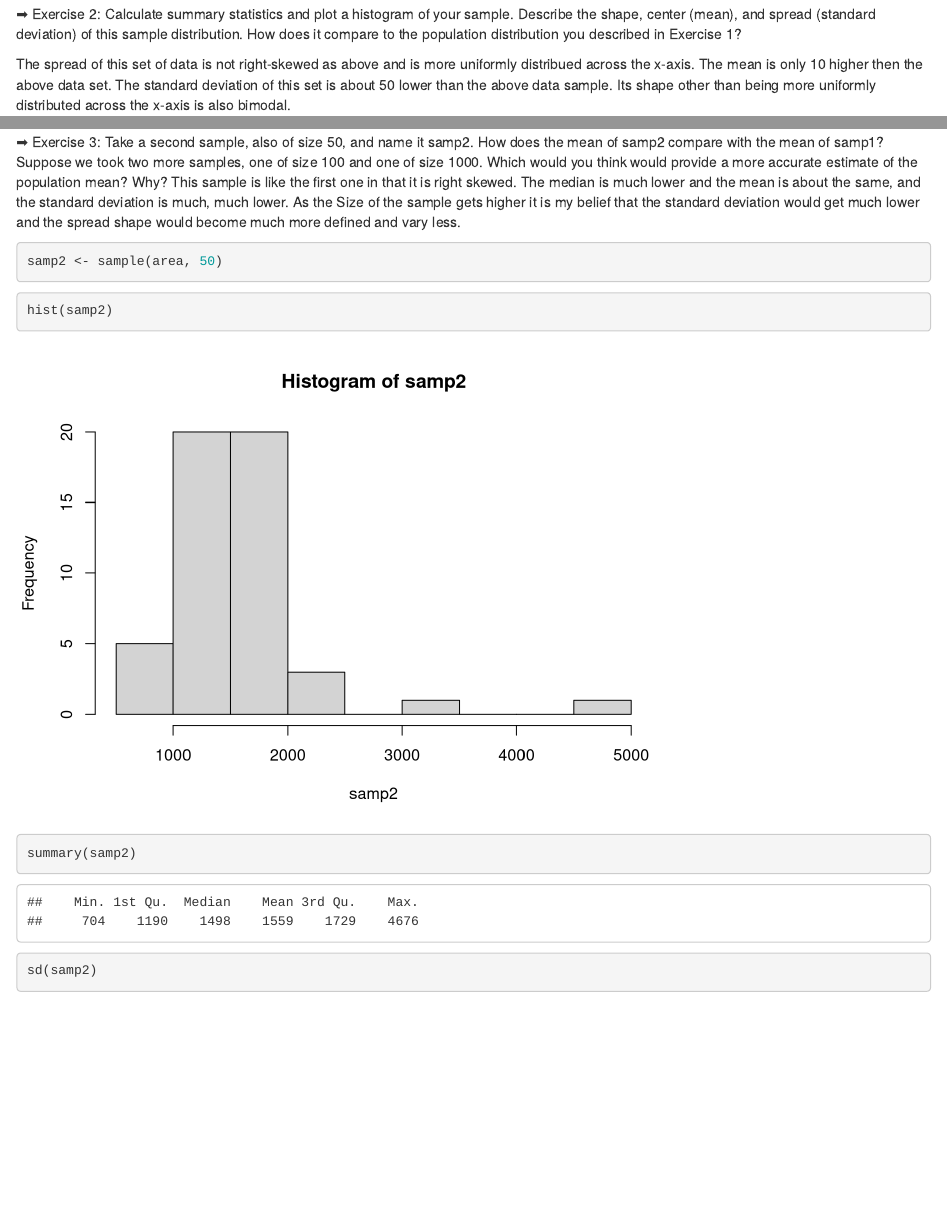
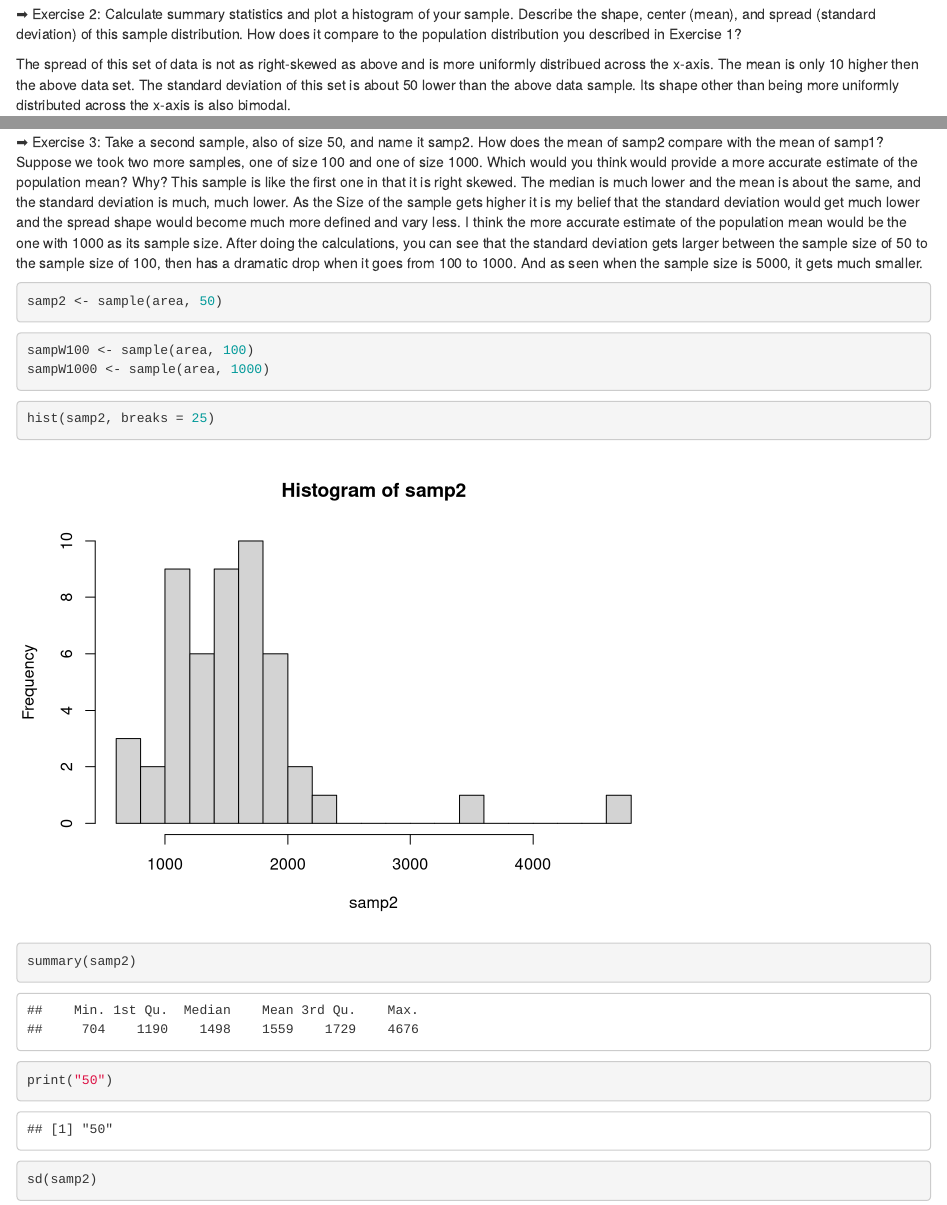
Before and after one commit to andrewsc0/ps4cs, an R Markdown document (lab5andrews.Rmd): the page in a window 1100 px wide, from 1120 px down, and a second part further down, joined at a grey line. Rendered offline with R 4.5, knitr and Pandoc, with nearby package versions; drawn as R Markdown's standard HTML page in place of the format the file asks for.

Commit message:
updated
added the finishing touches

````diff
--- a/lab5andrews.Rmd
+++ b/lab5andrews.Rmd
@@ -36,7 +36,7 @@ samp1 <- sample(area, 50)
 the shape, center (mean), and spread (standard deviation) of this sample distribution. How
 does it compare to the population distribution you described in Exercise 1?
 
-The spread of this set of data is not right-skewed as above and is more uniformly distribued across the x-axis.
+The spread of this set of data is not as right-skewed as above and is more uniformly distribued across the x-axis.
 The mean is only 10 higher then the above data set. The standard deviation of this set is about 50 lower than the above data sample.
 Its shape other than being more uniformly distributed across the x-axis is also bimodal.
 ```{r}
@@ -56,11 +56,24 @@ estimate of the population mean? Why?
 This sample is like the first one in that it is right skewed.
 The median is much lower and the mean is about the same, and the standard deviation is much, much lower.
 As the Size of the sample gets higher it is my belief that the standard deviation would get much lower and the spread shape would become much more defined and vary less.
+I think the more accurate estimate of the population mean would be the one with 1000 as its sample size.
+After doing the calculations, you can see that the standard deviation gets larger between the sample size of 50 to the sample size of 100, then has a dramatic drop
+when it goes from 100 to 1000.
+And as seen when the sample size is 5000, it gets much smaller.
+
 ```{r}
 samp2 <- sample(area, 50)
 
 ```
+
 ```{r}
-hist(samp2)
+sampW100 <- sample(area, 100)
+sampW1000 <- sample(area, 1000)
+```
+
+
+```{r}
+hist(samp2, breaks = 25)
 summary(samp2)
+print("50")
 sd(samp2)
````
Also changed, not shown: lab5andrews.Rmd (10 more changed lines).
